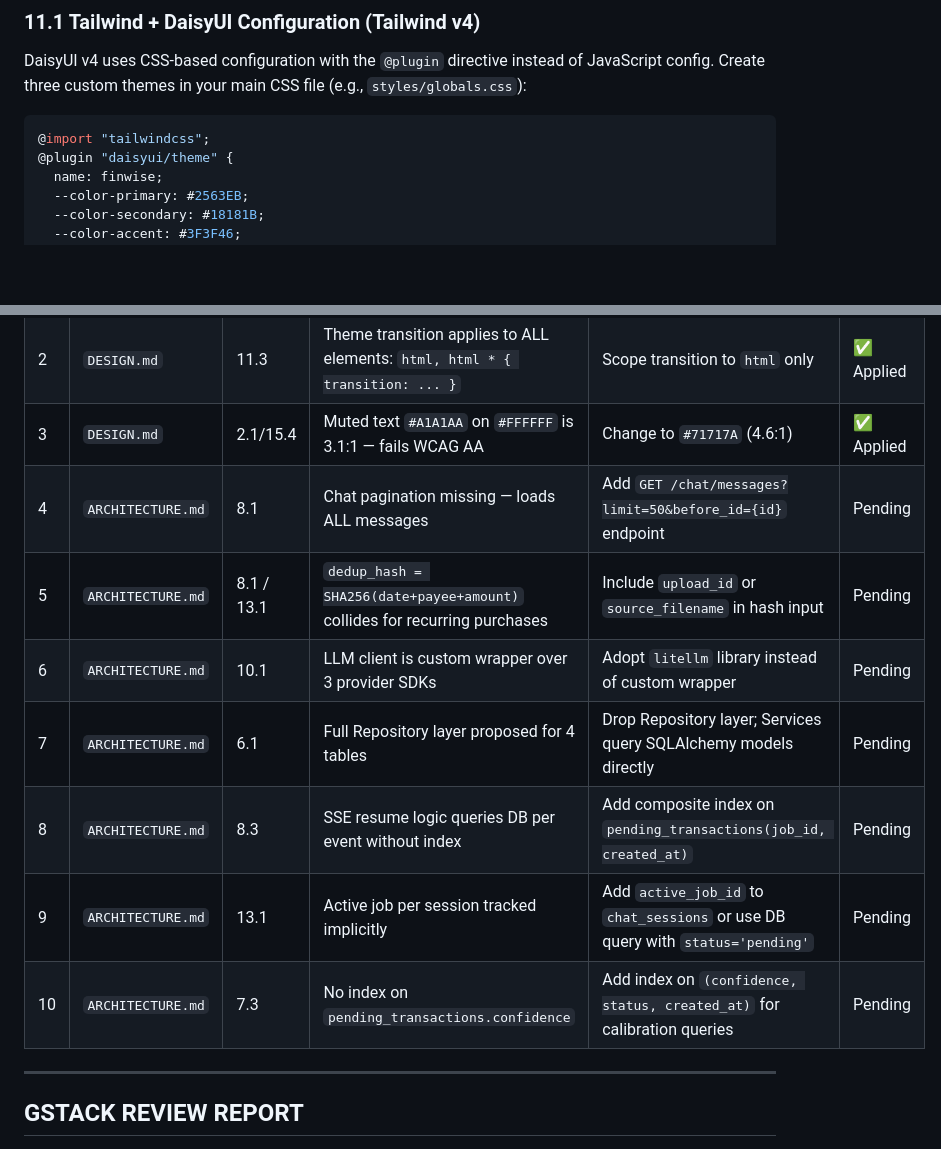
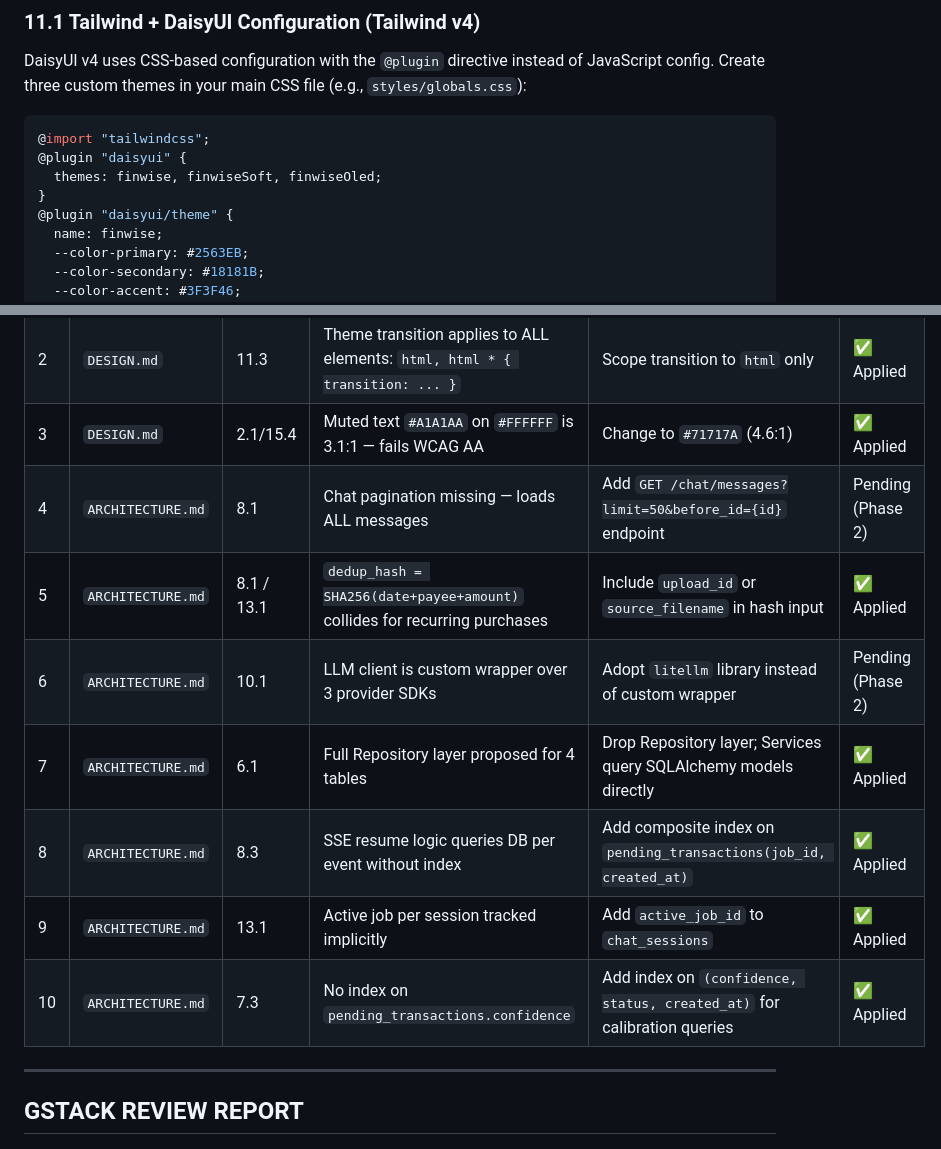
Before and after one commit to gabrielassisxyz/finwise, a Markdown page: DESIGN.md, 2 parts joined by grey strips. Rendered like a GitHub page; blank space fills up the shorter version.

````diff
--- a/DESIGN.md
+++ b/DESIGN.md
@@ -713,6 +713,9 @@ DaisyUI v4 uses CSS-based configuration with the `@plugin` directive instead of
 
 ```css
 @import "tailwindcss";
+@plugin "daisyui" {
+  themes: finwise, finwiseSoft, finwiseOled;
+}
 @plugin "daisyui/theme" {
   name: finwise;
   --color-primary: #2563EB;
@@ -972,13 +975,13 @@ The following items were identified during `/plan-eng-review` and must be applie
 | 1 | `DESIGN.md` | 11.1 | DaisyUI v4 config uses `tailwind.config.js` (v3 syntax) but stack is Tailwind v4 | Update to CSS-based DaisyUI v4 theme config: `@plugin "daisyui/theme"` | ✅ Applied |
 | 2 | `DESIGN.md` | 11.3 | Theme transition applies to ALL elements: `html, html * { transition: ... }` | Scope transition to `html` only | ✅ Applied |
 | 3 | `DESIGN.md` | 2.1/15.4 | Muted text `#A1A1AA` on `#FFFFFF` is 3.1:1 — fails WCAG AA | Change to `#71717A` (4.6:1) | ✅ Applied |
-| 4 | `ARCHITECTURE.md` | 8.1 | Chat pagination missing — loads ALL messages | Add `GET /chat/messages?limit=50&before_id={id}` endpoint | Pending |
-| 5 | `ARCHITECTURE.md` | 8.1 / 13.1 | `dedup_hash = SHA256(date+payee+amount)` collides for recurring purchases | Include `upload_id` or `source_filename` in hash input | Pending |
-| 6 | `ARCHITECTURE.md` | 10.1 | LLM client is custom wrapper over 3 provider SDKs | Adopt `litellm` library instead of custom wrapper | Pending |
-| 7 | `ARCHITECTURE.md` | 6.1 | Full Repository layer proposed for 4 tables | Drop Repository layer; Services query SQLAlchemy models directly | Pending |
-| 8 | `ARCHITECTURE.md` | 8.3 | SSE resume logic queries DB per event without index | Add composite index on `pending_transactions(job_id, created_at)` | Pending |
-| 9 | `ARCHITECTURE.md` | 13.1 | Active job per session tracked implicitly | Add `active_job_id` to `chat_sessions` or use DB query with `status='pending'` | Pending |
-| 10 | `ARCHITECTURE.md` | 7.3 | No index on `pending_transactions.confidence` | Add index on `(confidence, status, created_at)` for calibration queries | Pending |
+| 4 | `ARCHITECTURE.md` | 8.1 | Chat pagination missing — loads ALL messages | Add `GET /chat/messages?limit=50&before_id={id}` endpoint | Pending (Phase 2) |
+| 5 | `ARCHITECTURE.md` | 8.1 / 13.1 | `dedup_hash = SHA256(date+payee+amount)` collides for recurring purchases | Include `upload_id` or `source_filename` in hash input | ✅ Applied |
+| 6 | `ARCHITECTURE.md` | 10.1 | LLM client is custom wrapper over 3 provider SDKs | Adopt `litellm` library instead of custom wrapper | Pending (Phase 2) |
+| 7 | `ARCHITECTURE.md` | 6.1 | Full Repository layer proposed for 4 tables | Drop Repository layer; Services query SQLAlchemy models directly | ✅ Applied |
+| 8 | `ARCHITECTURE.md` | 8.3 | SSE resume logic queries DB per event without index | Add composite index on `pending_transactions(job_id, created_at)` | ✅ Applied |
+| 9 | `ARCHITECTURE.md` | 13.1 | Active job per session tracked implicitly | Add `active_job_id` to `chat_sessions` | ✅ Applied |
+| 10 | `ARCHITECTURE.md` | 7.3 | No index on `pending_transactions.confidence` | Add index on `(confidence, status, created_at)` for calibration queries | ✅ Applied |
 
 ---
 
````
Also changed, not shown: ARCHITECTURE.md (+20 -19 lines).
